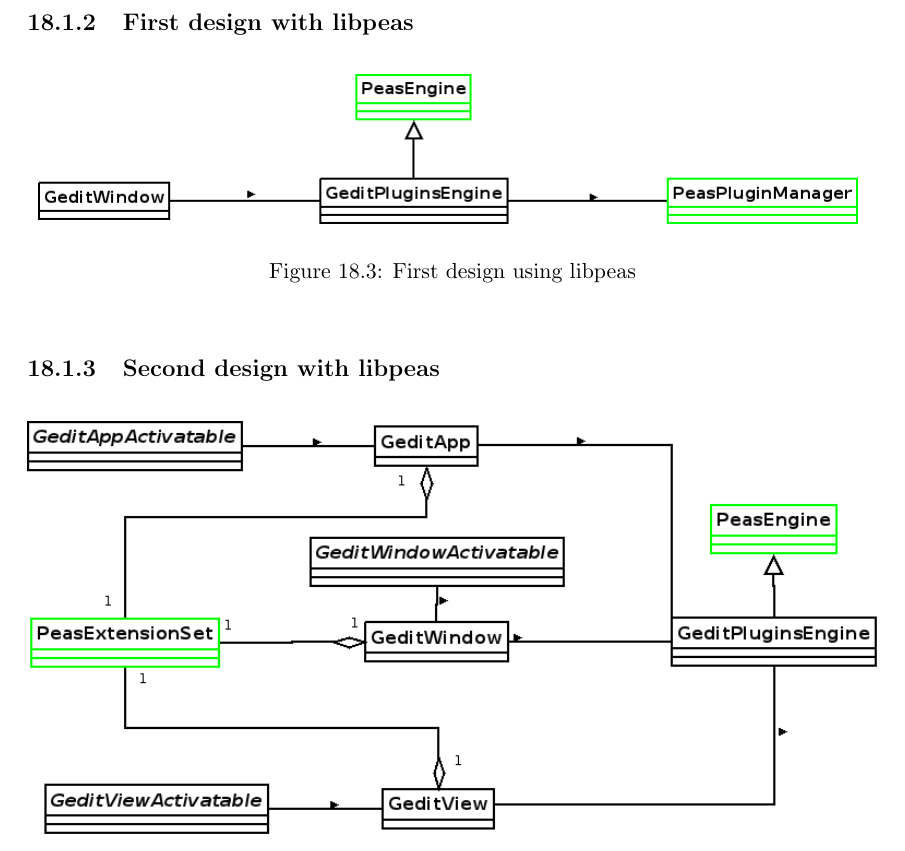
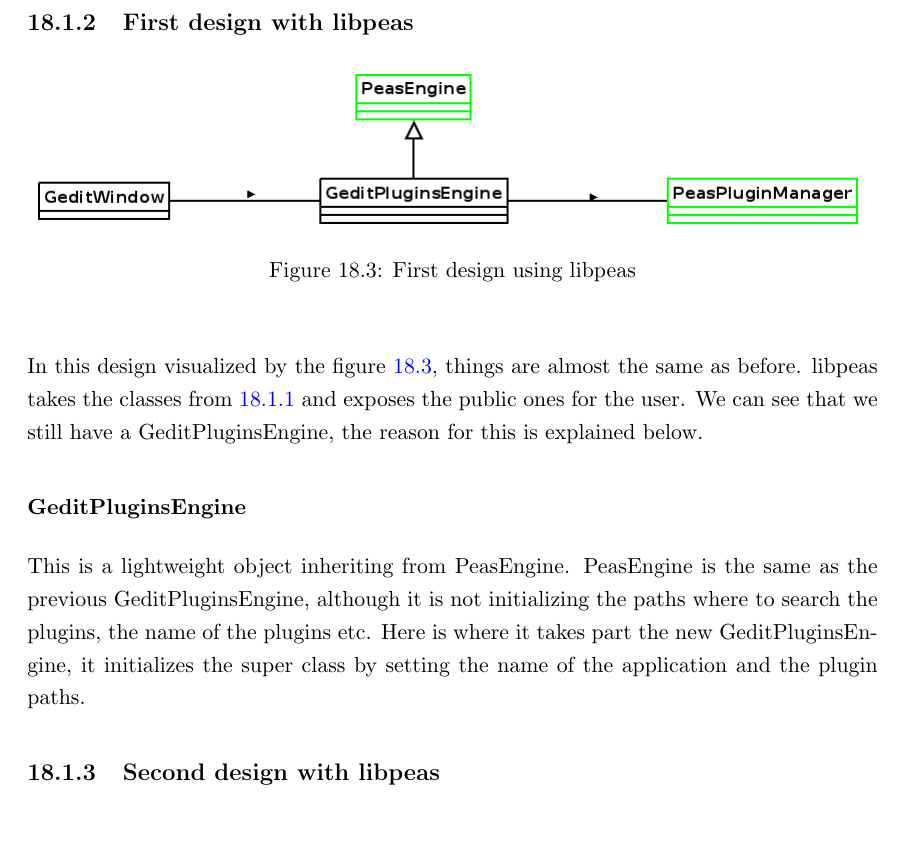
Before and after one commit to nacho/project-doc, a LaTeX thesis (main.tex, which reads libpeas.tex): part of page 92 of 148, cut so that both start at the same text. Compiled offline with pdfLaTeX.

Commit message:
libpeas: finish first libpeas design content

```diff
--- a/libpeas.tex
+++ b/libpeas.tex
@@ -44,9 +44,15 @@
 
 \addfigure[scale=0.5]{./images/libpeas2}{First design using libpeas}{fig:FirstDesignUsingLibpeas}
 
+In this design visualized by the figure \ref{fig:FirstDesignUsingLibpeas}, things are almost the same as before. libpeas takes the classes from \ref{sec:OldPluginSystem} and exposes the public ones for the user. We can see that we still have a GeditPluginsEngine, the reason for this is explained below.
+
+\subsubsection{GeditPluginsEngine}
+
+This is a lightweight object inheriting from PeasEngine. PeasEngine is the same as the previous GeditPluginsEngine, although it is not initializing the paths where to search the plugins, the name of the plugins etc. Here is where it takes part the new GeditPluginsEngine, it initializes the super class by setting the name of the application and the plugin paths.
+
 \subsection{Second design with libpeas}
 
-\addfigure{./images/libpeas3}{Design using extensions}{fig:DesignExtensions}
+\addfigure[scale=0.45]{./images/libpeas3}{Design using extensions}{fig:DesignExtensions}
 
 \newpage
 \section{Old Plugin implementation}
```
Also changed, not shown: libpeas.tex (2 more changed lines).
